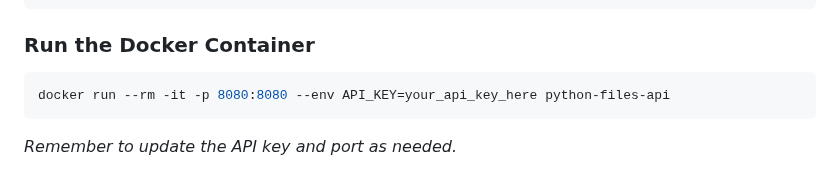
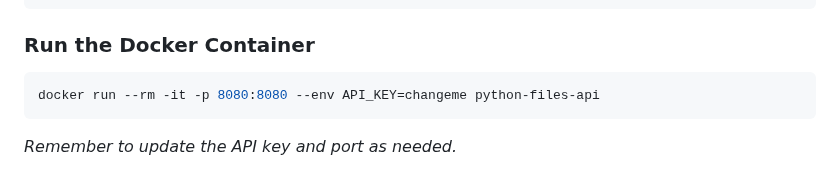
Before and after one commit to SiestaCat/python-files-restapi, a Markdown page: README.md, the part around the change. Rendered like a GitHub page.

Commit message:
Update README to change example API key in Docker run command

````diff
--- a/README.md
+++ b/README.md
@@ -136,7 +136,7 @@ docker build --progress=plain -f Dockerfile-oneclick -t python-files-api .
 ### Run the Docker Container
 
 ```bash
-docker run --rm -it -p 8080:8080 --env API_KEY=your_api_key_here python-files-api
+docker run --rm -it -p 8080:8080 --env API_KEY=changeme python-files-api
 ```
 
 *Remember to update the API key and port as needed.*
````
